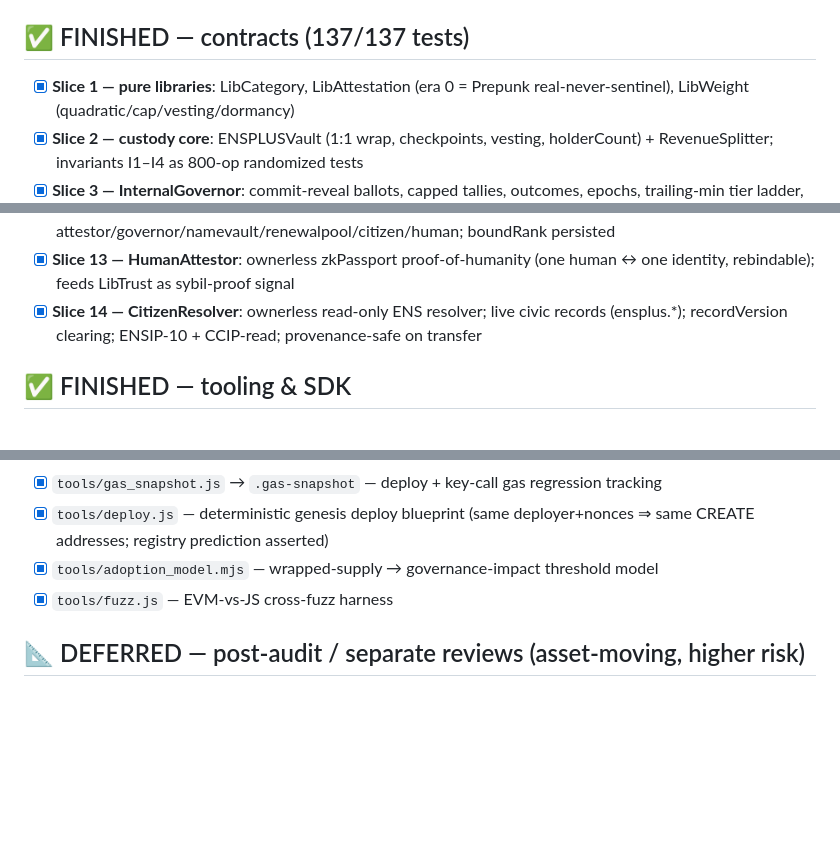
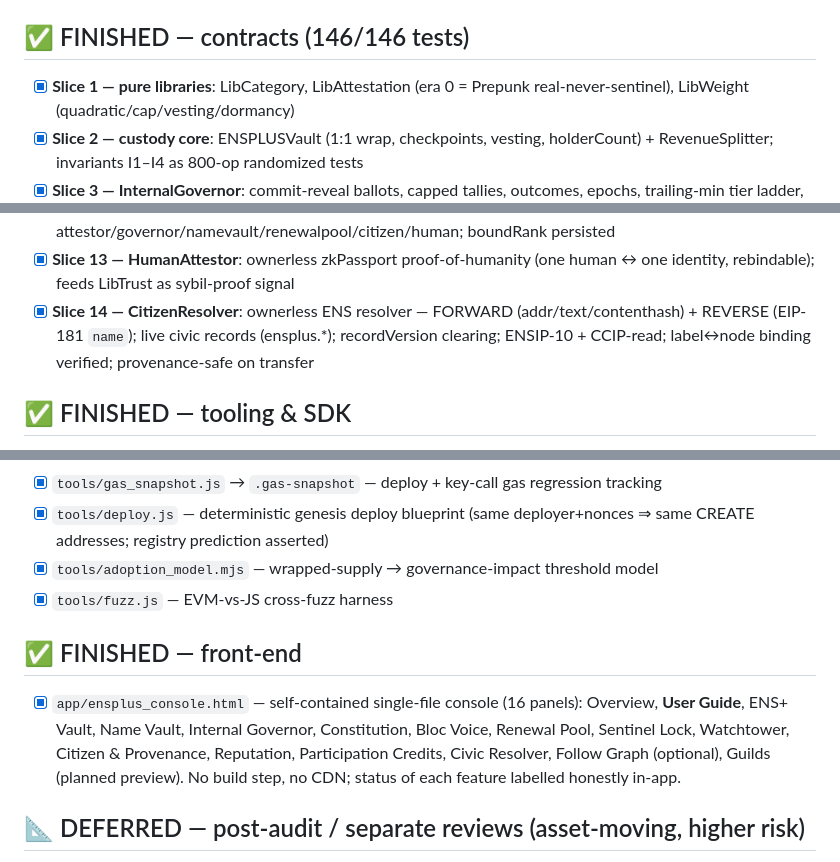
Before and after one commit to rfikki/ENSPLUS, a Markdown page: PROJECT_CHECKLIST.md, 3 parts joined by grey strips. Rendered like a GitHub page; blank space fills up the shorter version.

```diff
--- a/PROJECT_CHECKLIST.md
+++ b/PROJECT_CHECKLIST.md
@@ -13,7 +13,7 @@
 - [x] `ADOPTED_IMPROVEMENTS.md` — gwei-names benchmark: verdict + what was adopted / deferred
 - [x] `README.md` — project index, decisions log, reuse map, roadmap
 
-## ✅ FINISHED — contracts (137/137 tests)
+## ✅ FINISHED — contracts (146/146 tests)
 - [x] **Slice 1 — pure libraries**: LibCategory, LibAttestation (era 0 = Prepunk real-never-sentinel), LibWeight (quadratic/cap/vesting/dormancy)
 - [x] **Slice 2 — custody core**: ENSPLUSVault (1:1 wrap, checkpoints, vesting, holderCount) + RevenueSplitter; invariants I1–I4 as 800-op randomized tests
 - [x] **Slice 3 — InternalGovernor**: commit-reveal ballots, capped tallies, outcomes, epochs, trailing-min tier ladder, Policy A/B registry
@@ -28,7 +28,7 @@
 - [x] **Slice 11 — LibTrust**: L1-native sybil-resistant reputation (provenance + tenure + participation + category + humanity); cross-fuzzed; replaces EFP trust graph
 - [x] **Slice 12 — TrustOracle**: read-only aggregator making LibTrust live against attestor/governor/namevault/renewalpool/citizen/human; boundRank persisted
 - [x] **Slice 13 — HumanAttestor**: ownerless zkPassport proof-of-humanity (one human ↔ one identity, rebindable); feeds LibTrust as sybil-proof signal
-- [x] **Slice 14 — CitizenResolver**: ownerless read-only ENS resolver; live civic records (ensplus.*); recordVersion clearing; ENSIP-10 + CCIP-read; provenance-safe on transfer
+- [x] **Slice 14 — CitizenResolver**: ownerless ENS resolver — FORWARD (addr/text/contenthash) + REVERSE (EIP-181 `name`); live civic records (ensplus.*); recordVersion clearing; ENSIP-10 + CCIP-read; label↔node binding verified; provenance-safe on transfer
 
 ## ✅ FINISHED — tooling & SDK
 - [x] `tools/efp_onchain.mjs` (+test) — EFP follows read directly from Base contracts, no hosted API; decoders verified vs EFP docs vectors
@@ -39,6 +39,9 @@
 - [x] `tools/deploy.js` — deterministic genesis deploy blueprint (same deployer+nonces ⇒ same CREATE addresses; registry prediction asserted)
 - [x] `tools/adoption_model.mjs` — wrapped-supply → governance-impact threshold model
 - [x] `tools/fuzz.js` — EVM-vs-JS cross-fuzz harness
+
+## ✅ FINISHED — front-end
+- [x] `app/ensplus_console.html` — self-contained single-file console (16 panels): Overview, **User Guide**, ENS+ Vault, Name Vault, Internal Governor, Constitution, Bloc Voice, Renewal Pool, Sentinel Lock, Watchtower, Citizen & Provenance, Reputation, Participation Credits, Civic Resolver, Follow Graph (optional), Guilds (planned preview). No build step, no CDN; status of each feature labelled honestly in-app.
 
 ## 📐 DEFERRED — post-audit / separate reviews (asset-moving, higher risk)
 - [ ] Marketplace / leasing / Subname Foundry (move assets — own audit)
```
Also changed, not shown: other parts of PROJECT_CHECKLIST.md (+1 -1 lines), ARCHIVE_MANIFEST.md (+8 -8 lines), README.md (+2 -1 lines).
